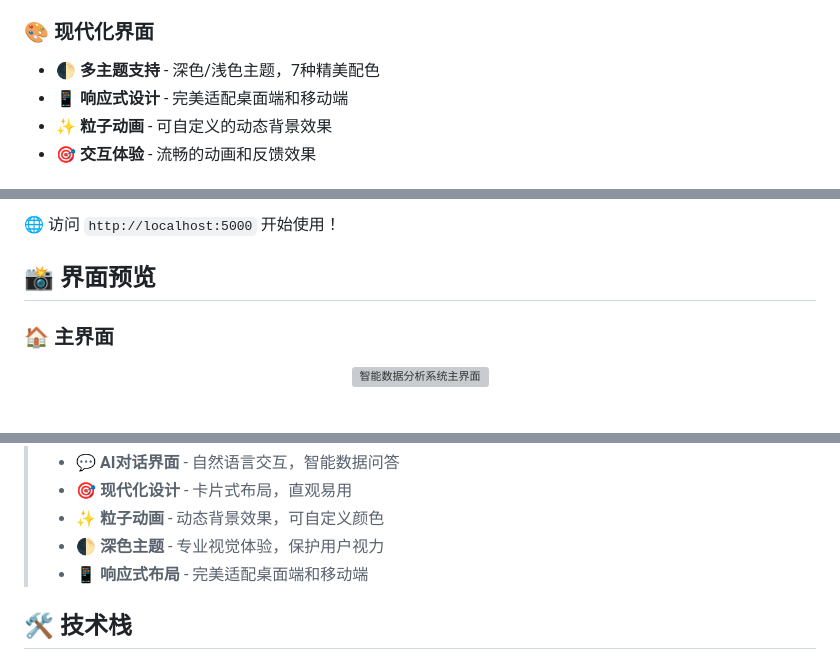
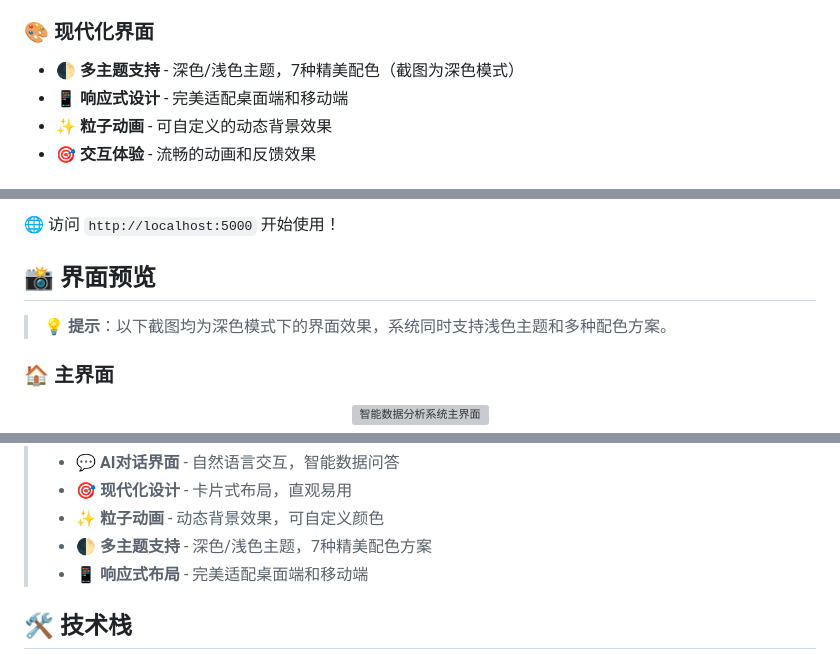
Before and after one commit to jom111-111/data-analysis-system, a Markdown page: README.md, 3 parts joined by grey strips. Drawn GitHub-style; blank space fills up the shorter version; grey boxes are pictures that could not be loaded.

Commit message:
💡 添加深色模式截图说明
✨ 优化内容：
- 📸 在界面预览部分添加深色模式提示
- 🌓 强调系统支持多主题切换功能
- 🎨 说明截图展示的是深色模式效果
- 💫 突出7种精美配色方案的特色

```diff
--- a/README.md
+++ b/README.md
@@ -18,7 +18,7 @@
 - **📉 销售趋势分析** - 时间序列分析与预测
 
 ### 🎨 现代化界面
-- **🌓 多主题支持** - 深色/浅色主题，7种精美配色
+- **🌓 多主题支持** - 深色/浅色主题，7种精美配色（截图为深色模式）
 - **📱 响应式设计** - 完美适配桌面端和移动端
 - **✨ 粒子动画** - 可自定义的动态背景效果
 - **🎯 交互体验** - 流畅的动画和反馈效果
@@ -65,6 +65,8 @@ python app.py
 
 ## 📸 界面预览
 
+> 💡 **提示**：以下截图均为深色模式下的界面效果，系统同时支持浅色主题和多种配色方案。
+
 ### 🏠 主界面
 <div align="center">
   <img src="static/screenshots/dashboard.png" width="800px" alt="智能数据分析系统主界面"/>
@@ -99,7 +101,7 @@ python app.py
 > - 💬 **AI对话界面** - 自然语言交互，智能数据问答
 > - 🎯 **现代化设计** - 卡片式布局，直观易用
 > - ✨ **粒子动画** - 动态背景效果，可自定义颜色
-> - 🌓 **深色主题** - 专业视觉体验，保护用户视力
+> - 🌓 **多主题支持** - 深色/浅色主题，7种精美配色方案
 > - 📱 **响应式布局** - 完美适配桌面端和移动端
 
 ## 🛠️ 技术栈
```
